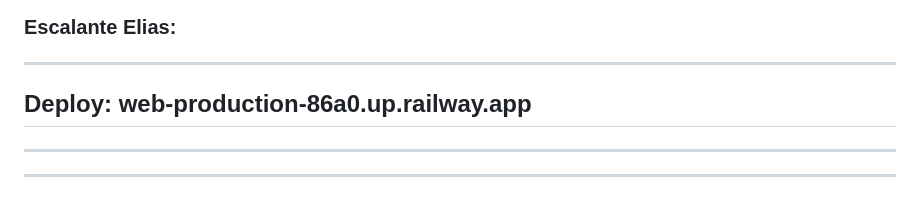
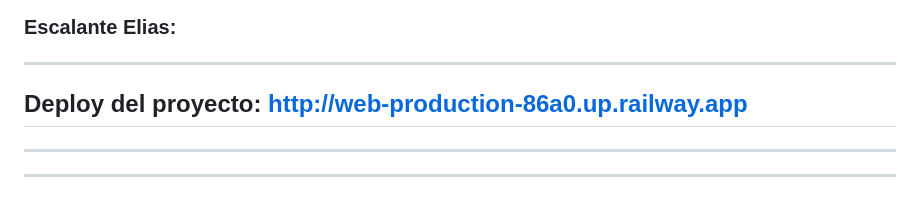
Before and after one commit to eliasescalante/Cursos_de_Baristas_web, a Markdown page: README.md, the part around the change. Rendered like a GitHub page.

```diff
--- a/README.md
+++ b/README.md
@@ -7,7 +7,7 @@
 ### Escalante Elias:
 
 ----
-## Deploy: web-production-86a0.up.railway.app
+## Deploy del proyecto:  http://web-production-86a0.up.railway.app
 ----
 
 --------
```
